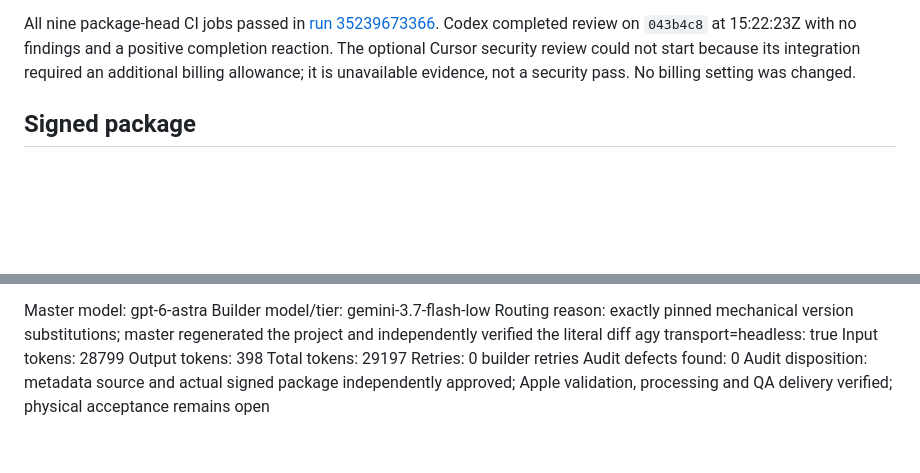
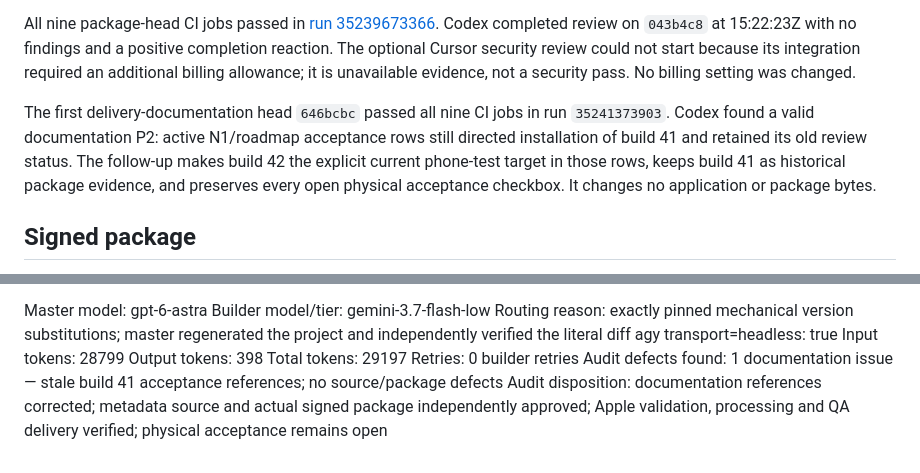
Before and after one commit to delimatsuo/heykevin, a Markdown page: docs/releases/2026-09-17-transcript-first-ios-42.md, 2 parts joined by grey strips. Rendered like a GitHub page; blank space fills up the shorter version.

Commit message:
Point active phone acceptance at TestFlight build 42

```diff
--- a/docs/releases/2026-09-17-transcript-first-ios-42.md
+++ b/docs/releases/2026-09-17-transcript-first-ios-42.md
@@ -56,6 +56,13 @@ Codex completed review on `043b4c8` at 15:22:23Z with no findings and a positive
 completion reaction. The optional Cursor security review could not start because
 its integration required an additional billing allowance; it is unavailable
 evidence, not a security pass. No billing setting was changed.
+
+The first delivery-documentation head `646bcbc` passed all nine CI jobs in run
+`35241373903`. Codex found a valid documentation P2: active N1/roadmap acceptance
+rows still directed installation of build 41 and retained its old review status.
+The follow-up makes build 42 the explicit current phone-test target in those
+rows, keeps build 41 as historical package evidence, and preserves every open
+physical acceptance checkbox. It changes no application or package bytes.
 
 ## Signed package
 
@@ -168,5 +175,5 @@ Input tokens: 28799
 Output tokens: 398
 Total tokens: 29197
 Retries: 0 builder retries
-Audit defects found: 0
-Audit disposition: metadata source and actual signed package independently approved; Apple validation, processing and QA delivery verified; physical acceptance remains open
+Audit defects found: 1 documentation issue — stale build 41 acceptance references; no source/package defects
+Audit disposition: documentation references corrected; metadata source and actual signed package independently approved; Apple validation, processing and QA delivery verified; physical acceptance remains open
```
Also changed, not shown: docs/current-roadmap.md (+6 -5 lines), kevin-prd.md (+14 -11 lines).
